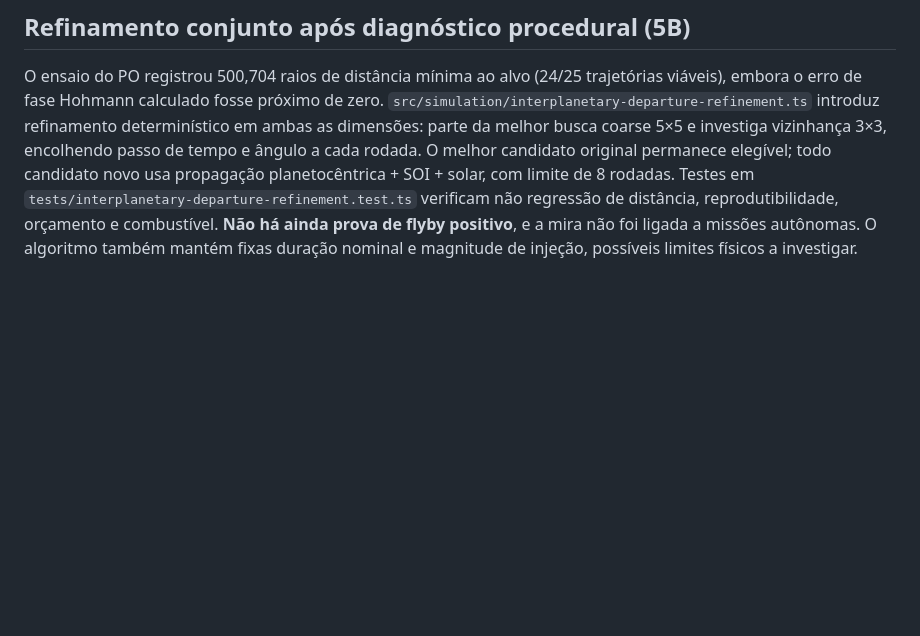
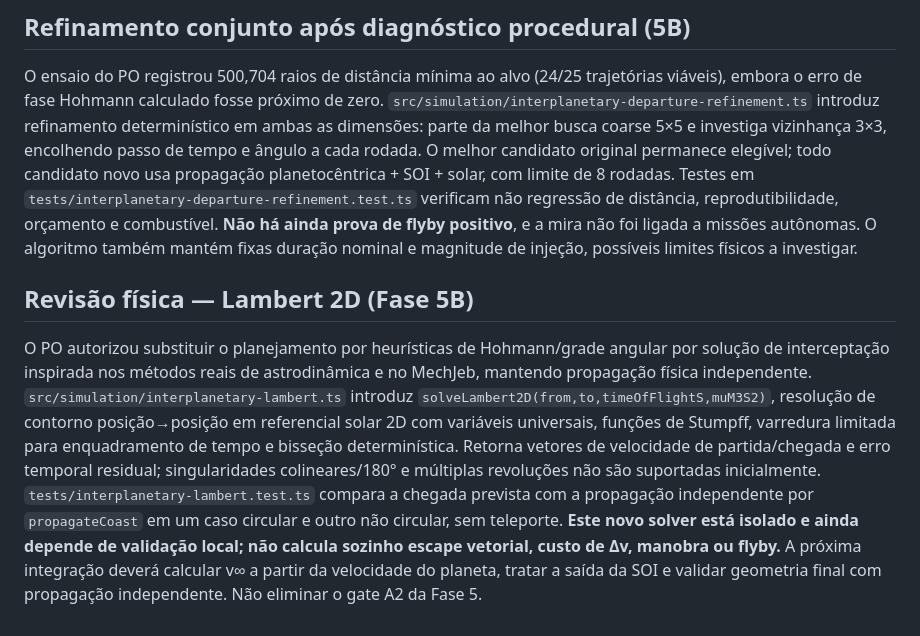
Before and after one commit to RrR2010/orbiter, a Markdown page: docs/systems/interplanetary-flight.md, the part around the change. GitHub-like rendering; blank space fills up the shorter version.

Commit message:
docs(phase5): record Lambert architecture revision and numerical validation scope

```diff
--- a/docs/systems/interplanetary-flight.md
+++ b/docs/systems/interplanetary-flight.md
@@ -143,3 +143,7 @@ A injeção impulsiva em órbita de estacionamento deixou de usar velocidade fix
 ## Refinamento conjunto após diagnóstico procedural (5B)
 
 O ensaio do PO registrou 500,704 raios de distância mínima ao alvo (24/25 trajetórias viáveis), embora o erro de fase Hohmann calculado fosse próximo de zero. `src/simulation/interplanetary-departure-refinement.ts` introduz refinamento determinístico em ambas as dimensões: parte da melhor busca coarse 5×5 e investiga vizinhança 3×3, encolhendo passo de tempo e ângulo a cada rodada. O melhor candidato original permanece elegível; todo candidato novo usa propagação planetocêntrica + SOI + solar, com limite de 8 rodadas. Testes em `tests/interplanetary-departure-refinement.test.ts` verificam não regressão de distância, reprodutibilidade, orçamento e combustível. **Não há ainda prova de flyby positivo**, e a mira não foi ligada a missões autônomas. O algoritmo também mantém fixas duração nominal e magnitude de injeção, possíveis limites físicos a investigar.
+
+## Revisão física — Lambert 2D (Fase 5B)
+
+O PO autorizou substituir o planejamento por heurísticas de Hohmann/grade angular por solução de interceptação inspirada nos métodos reais de astrodinâmica e no MechJeb, mantendo propagação física independente. `src/simulation/interplanetary-lambert.ts` introduz `solveLambert2D(from,to,timeOfFlightS,muM3S2)`, resolução de contorno posição→posição em referencial solar 2D com variáveis universais, funções de Stumpff, varredura limitada para enquadramento de tempo e bisseção determinística. Retorna vetores de velocidade de partida/chegada e erro temporal residual; singularidades colineares/180° e múltiplas revoluções não são suportadas inicialmente. `tests/interplanetary-lambert.test.ts` compara a chegada prevista com a propagação independente por `propagateCoast` em um caso circular e outro não circular, sem teleporte. **Este novo solver está isolado e ainda depende de validação local; não calcula sozinho escape vetorial, custo de Δv, manobra ou flyby.** A próxima integração deverá calcular v∞ a partir da velocidade do planeta, tratar a saída da SOI e validar geometria final com propagação independente. Não eliminar o gate A2 da Fase 5.
```
